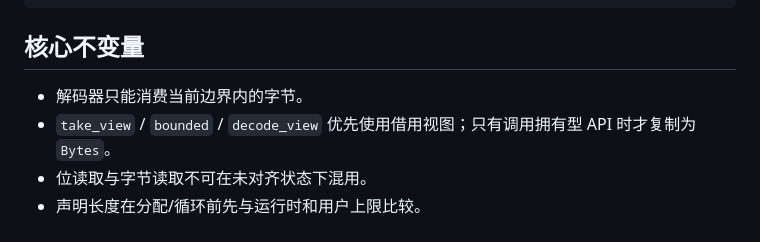
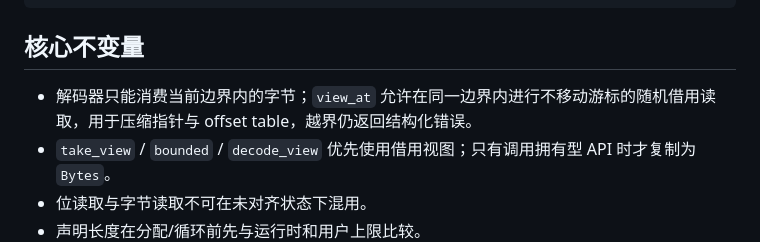
Before and after one commit to prowk/binschema, a Markdown page: docs/ARCHITECTURE.md, the part around the change. GitHub-like rendering.

Commit message:
docs: describe bounded random-access reads

```diff
--- a/docs/ARCHITECTURE.md
+++ b/docs/ARCHITECTURE.md
@@ -27,7 +27,7 @@ bounded Decoder ──► Codec[T] ──► typed value
 
 ## 核心不变量
 
-- 解码器只能消费当前边界内的字节。
+- 解码器只能消费当前边界内的字节；`view_at` 允许在同一边界内进行不移动游标的随机借用读取，用于压缩指针与 offset table，越界仍返回结构化错误。
 - `take_view` / `bounded` / `decode_view` 优先使用借用视图；只有调用拥有型 API 时才复制为 `Bytes`。
 - 位读取与字节读取不可在未对齐状态下混用。
 - 声明长度在分配/循环前先与运行时和用户上限比较。
```
